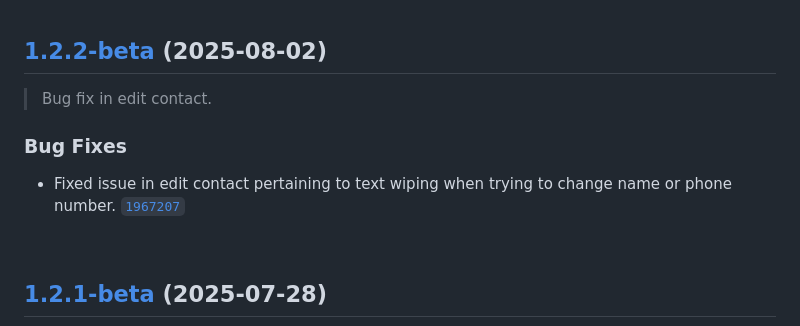
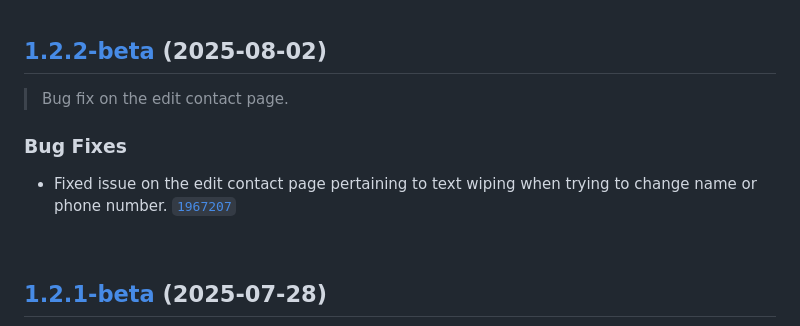
Before and after one commit to DrSolidDevil/Vidar, a Markdown page: CHANGELOG.md, the part around the change. Drawn GitHub-style.

Commit message:
minor rewording in changelog for 1.2.2-beta

```diff
--- a/CHANGELOG.md
+++ b/CHANGELOG.md
@@ -1,9 +1,9 @@
 ## [1.2.2-beta](https://github.com/DrSolidDevil/Vidar/compare/v1.2.1-beta...v1.2.2-beta) (2025-08-02)
 
-> Bug fix in edit contact.
+> Bug fix on the edit contact page.
 
 ### Bug Fixes
-* Fixed issue in edit contact pertaining to text wiping when trying to change name or phone number.  [`1967207`](https://github.com/DrSolidDevil/Vidar/commit/1967207a6809cc391e5f72271f82263f01f8925c)
+* Fixed issue on the edit contact page pertaining to text wiping when trying to change name or phone number.  [`1967207`](https://github.com/DrSolidDevil/Vidar/commit/1967207a6809cc391e5f72271f82263f01f8925c)
 
 <br>
 
```
